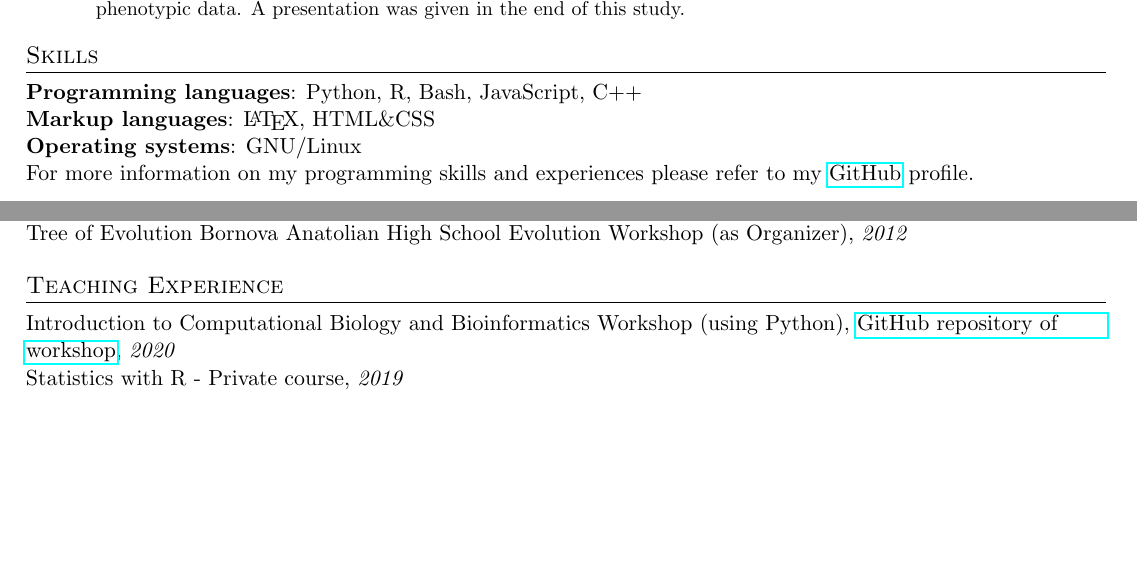
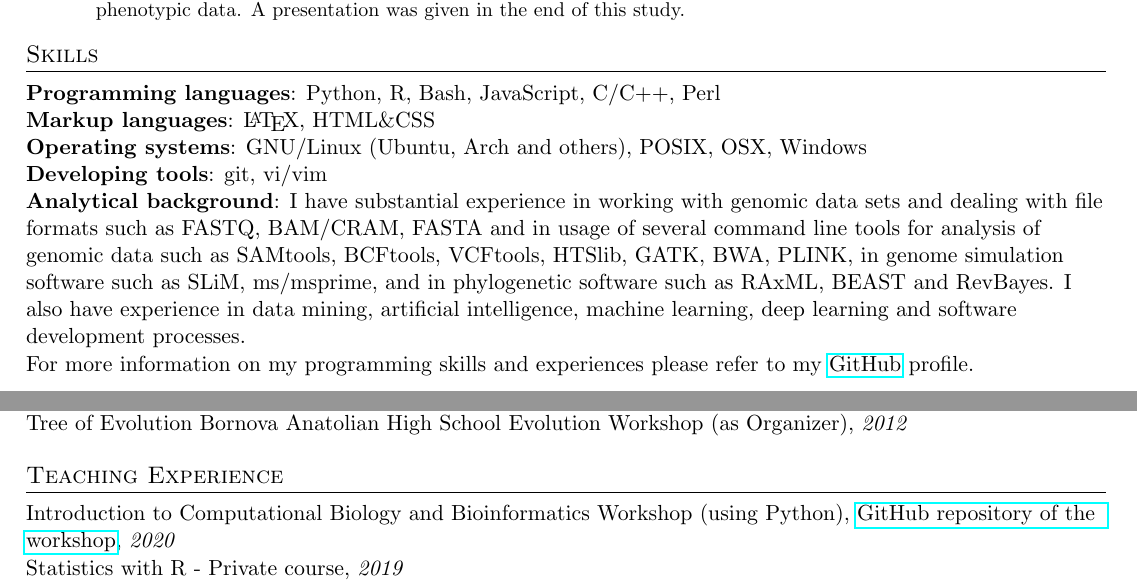
Before and after one commit to isinaltinkaya/CV, a LaTeX CV (IsinAltinkaya_CV.tex): two parts of pages 1 and 2 of 3, joined at a grey line, cut so that both start at the same text, the shorter picture padded with empty space. The pictures show the PDF file IsinAltinkaya_CV.pdf that the author committed with the source.

Commit message:
update cv

```diff
--- a/IsinAltinkaya_CV.tex
+++ b/IsinAltinkaya_CV.tex
@@ -150,9 +150,12 @@ Danish \textit{(Beginner)}
 
 %--------SKILLS------------
 \section{Skills}
-\textbf{Programming languages}: Python, R, Bash, JavaScript, C++ \\
+\textbf{Programming languages}: Python, R, Bash, JavaScript, C/C++, Perl \\
 \textbf{Markup languages}: \LaTeX, HTML\&CSS \\
-\textbf{Operating systems}: GNU/Linux  \\
+\textbf{Operating systems}: GNU/Linux (Ubuntu, Arch and others), POSIX, OSX, Windows \\
+\textbf{Developing tools}: git, vi/vim \\
+\textbf{Analytical background}: I have substantial experience in working with genomic data sets and dealing with file formats such as FASTQ, BAM/CRAM, FASTA and in usage of several command line tools for analysis of genomic data such as SAMtools, BCFtools, VCFtools, HTSlib, GATK, BWA, PLINK, in genome simulation software such as SLiM, ms/msprime, and in phylogenetic software such as RAxML, BEAST and RevBayes. I also have experience in data mining, artificial intelligence, machine learning, deep learning and software development processes. \\
+
 For more information on my programming skills and experiences please refer to my \href {https://github.com/isinaltinkaya}{GitHub} profile.
 
 %-----------SELECTED COURSES-----------------
@@ -179,7 +182,7 @@ Tree of Evolution Bornova Anatolian High School Evolution Workshop (as Organizer
 
 %-----------TEACHING EXPERIENCE------------
 \section{Teaching Experience}
-Introduction to Computational Biology and Bioinformatics Workshop (using Python), \href{https://github.com/isinaltinkaya/Hesaplamali_Biyoloji_ve_Biyoinformatige_Giris_2020}{GitHub repository of workshop}, \textit{2020}\\
+Introduction to Computational Biology and Bioinformatics Workshop (using Python), \href{https://github.com/isinaltinkaya/Hesaplamali_Biyoloji_ve_Biyoinformatige_Giris_2020}{GitHub repository of the workshop}, \textit{2020}\\
 Statistics with R - Private course, \textit{2019} \\
 Biometry Class (using R), Hacettepe University - Teaching Assistantship, \textit{2019} \\
 Introductory Evolutionary Biology, Science and Utopia Evolution Courses, \textit{2017} \\
```
Also changed, not shown: IsinAltinkaya_CV.pdf, IsinAltinkaya_CV.tex (1 more changed lines).
